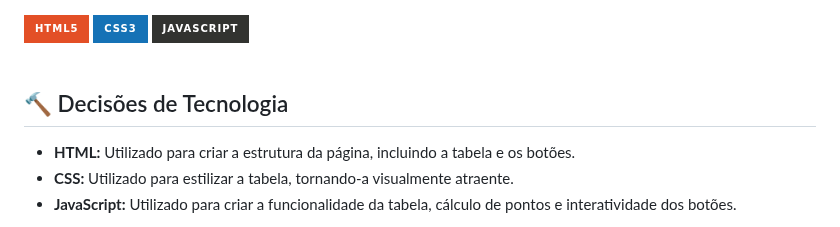
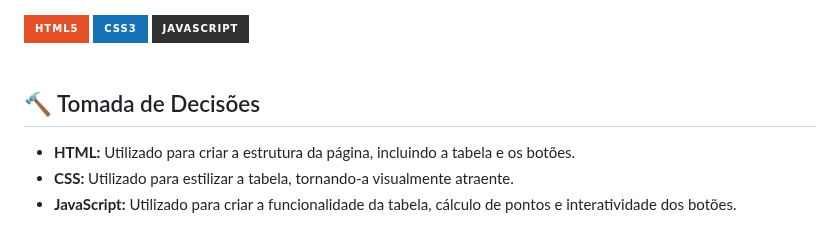
Before and after one commit to fernandesmelo/tabela-de-classificacao, a Markdown page: README.md, the part around the change. GitHub-like rendering; badges without logos.

```diff
--- a/README.md
+++ b/README.md
@@ -50,7 +50,7 @@ Próximos passos...
   <img align="center" alt="html5" src="https://img.shields.io/badge/JavaScript-323330?style=for-the-badge&logo=javascript&logoColor=F7DF1E" />
 </div><br/>
 
-## 🔨 Decisões de Tecnologia
+## 🔨 Tomada de Decisões
 
 * **HTML:** Utilizado para criar a estrutura da página, incluindo a tabela e os botões.
 * **CSS:** Utilizado para estilizar a tabela, tornando-a visualmente atraente.
```
